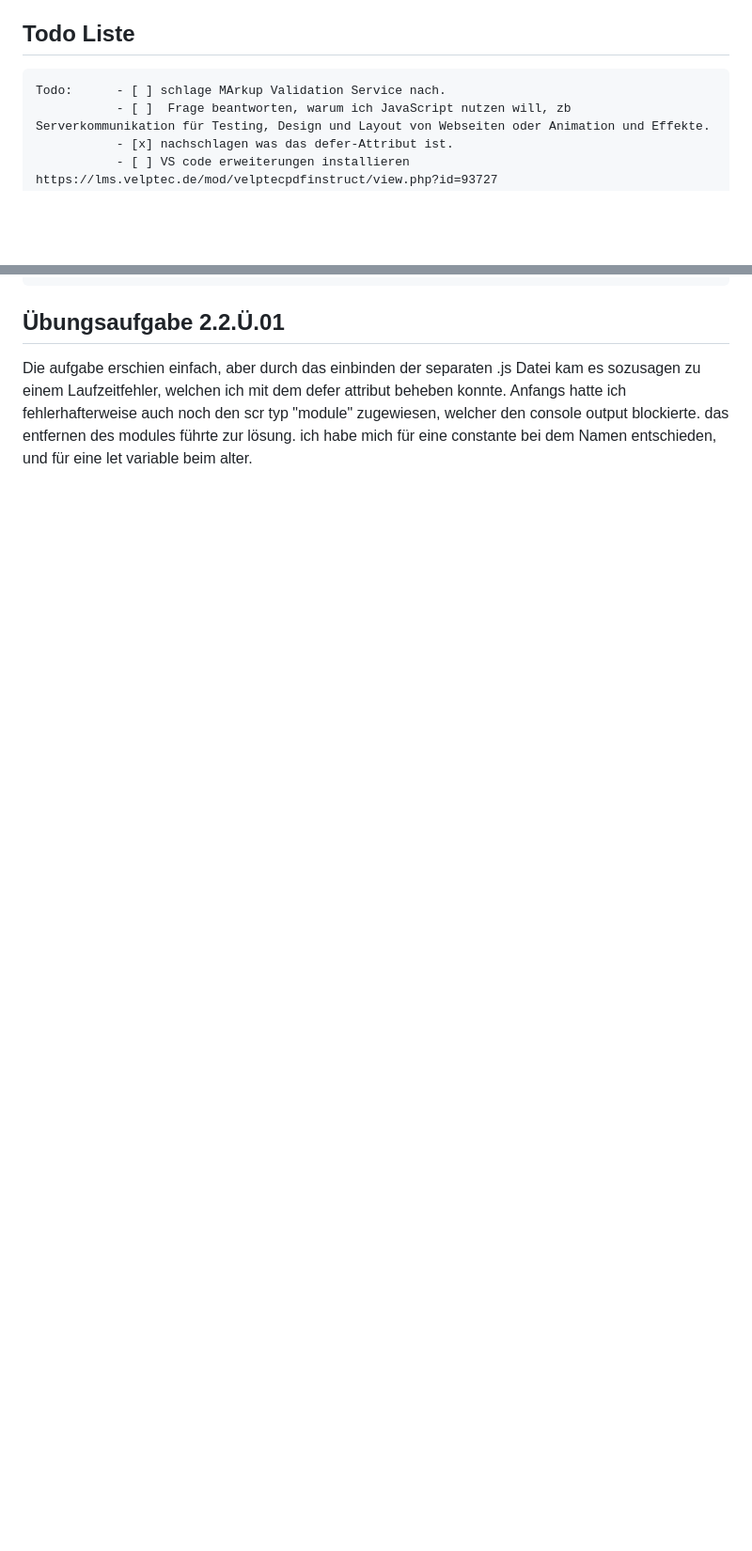
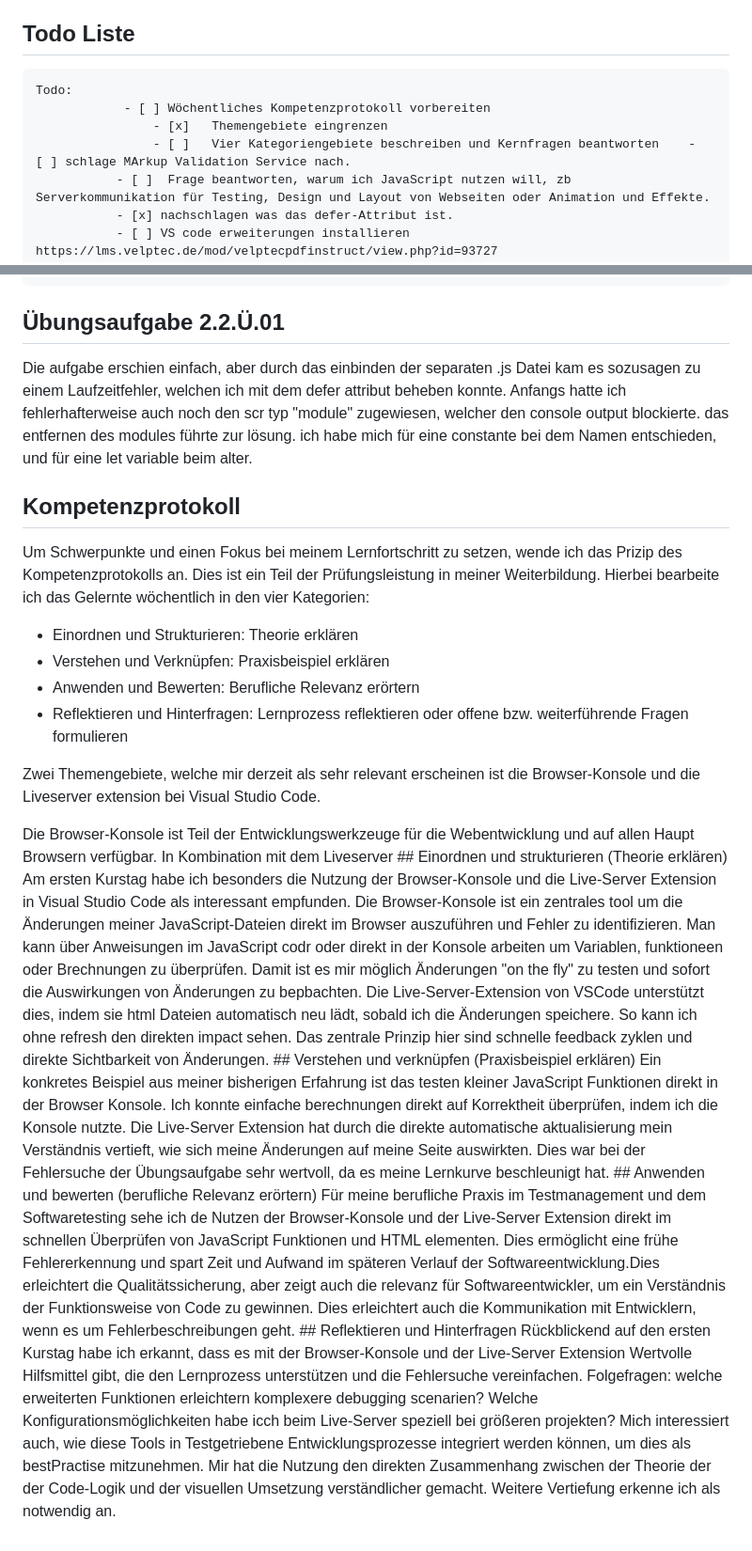
Before and after one commit to matthiaskahlert/learning-journey, a Markdown page: javascript/week1.md, 2 parts joined by grey strips. Shown: that part at 94% size. GitHub-like rendering; blank space fills up the shorter version.

Commit message:
Enhance week1.md with competency protocol details
Added a competency protocol section detailing learning progress and reflections on JavaScript and VS Code tools.

```diff
--- a/javascript/week1.md
+++ b/javascript/week1.md
@@ -5,7 +5,10 @@ JavaScript benötigt HTML und CSS kentnisse um den Einstieg zu erleichtern, denn
 Daher sollte das HTML sicherheitshalber vom Validator geprüft werden.
 
 ## Todo Liste
-    Todo:      - [ ] schlage MArkup Validation Service nach.
+    Todo:
+                - [ ] Wöchentliches Kompetenzprotokoll vorbereiten
+                    - [x]   Themengebiete eingrenzen
+                    - [ ]   Vier Kategoriengebiete beschreiben und Kernfragen beantworten    -                  [ ] schlage MArkup Validation Service nach.
                - [ ]  Frage beantworten, warum ich JavaScript nutzen will, zb Serverkommunikation für Testing, Design und Layout von Webseiten oder Animation und Effekte.
                - [x] nachschlagen was das defer-Attribut ist.
                - [ ] VS code erweiterungen installieren https://lms.velptec.de/mod/velptecpdfinstruct/view.php?id=93727
@@ -52,3 +55,23 @@ Daher sollte das HTML sicherheitshalber vom Validator geprüft werden.
         - Hochkommas - Sie sind für String genutzt, entweder soppeltes oder einfaches Hochkomma.
 ## Übungsaufgabe 2.2.Ü.01
 Die aufgabe erschien einfach, aber durch das einbinden der separaten .js Datei kam es sozusagen zu einem Laufzeitfehler, welchen ich mit dem defer attribut beheben konnte. Anfangs hatte ich fehlerhafterweise auch noch den scr typ "module" zugewiesen, welcher den console output blockierte. das entfernen des modules führte zur lösung. ich habe mich für eine constante bei dem Namen entschieden, und für eine let variable beim alter.
+
+## Kompetenzprotokoll
+Um Schwerpunkte und einen Fokus bei meinem Lernfortschritt zu setzen, wende ich das Prizip des Kompetenzprotokolls an. Dies ist ein Teil der Prüfungsleistung in meiner Weiterbildung. Hierbei bearbeite ich das Gelernte wöchentlich in den vier Kategorien:
+- Einordnen und Strukturieren: Theorie erklären
+- Verstehen und Verknüpfen: Praxisbeispiel erklären
+- Anwenden und Bewerten: Berufliche Relevanz erörtern
+- Reflektieren und Hinterfragen: Lernprozess reflektieren oder offene
+bzw. weiterführende Fragen formulieren
+
+Zwei Themengebiete, welche mir derzeit als sehr relevant erscheinen ist die Browser-Konsole und die Liveserver extension bei Visual Studio Code.
+
+Die Browser-Konsole ist Teil der Entwicklungswerkzeuge für die Webentwicklung und auf allen Haupt Browsern verfügbar. In Kombination mit dem Liveserver
+    ## Einordnen und strukturieren (Theorie erklären)
+    Am ersten Kurstag habe ich besonders die Nutzung der Browser-Konsole und die Live-Server Extension in Visual Studio Code als interessant empfunden. Die Browser-Konsole ist ein zentrales tool um die Änderungen meiner JavaScript-Dateien direkt im Browser auszuführen und Fehler zu identifizieren. Man kann über Anweisungen im JavaScript codr oder direkt in der Konsole arbeiten um Variablen, funktioneen oder Brechnungen zu überprüfen. Damit ist es mir möglich Änderungen "on the fly" zu testen und sofort die Auswirkungen von Änderungen zu bepbachten. Die Live-Server-Extension von VSCode unterstützt dies, indem sie html Dateien automatisch neu lädt, sobald ich die Änderungen speichere. So kann ich ohne refresh den direkten impact sehen. Das zentrale Prinzip hier sind schnelle feedback zyklen und direkte Sichtbarkeit von Änderungen.
+    ## Verstehen und verknüpfen (Praxisbeispiel erklären)
+    Ein konkretes Beispiel aus meiner bisherigen Erfahrung ist das testen kleiner JavaScript Funktionen direkt in der Browser Konsole. Ich konnte einfache berechnungen direkt auf Korrektheit überprüfen, indem ich die Konsole nutzte. Die Live-Server Extension hat durch die direkte automatische aktualisierung mein Verständnis vertieft, wie sich meine Änderungen auf meine Seite auswirkten. Dies war bei der Fehlersuche der Übungsaufgabe sehr wertvoll, da es meine Lernkurve beschleunigt hat.
+    ## Anwenden und bewerten (berufliche Relevanz erörtern)
+    Für meine berufliche Praxis im Testmanagement und dem Softwaretesting sehe ich de Nutzen der Browser-Konsole und der Live-Server Extension direkt im schnellen Überprüfen von JavaScript Funktionen und HTML elementen. Dies ermöglicht eine frühe Fehlererkennung und spart Zeit und Aufwand im späteren Verlauf der Softwareentwicklung.Dies erleichtert die Qualitätssicherung, aber zeigt auch die relevanz für Softwareentwickler, um ein Verständnis der Funktionsweise von Code zu gewinnen. Dies erleichtert auch die Kommunikation mit Entwicklern, wenn es um Fehlerbeschreibungen geht.
+    ## Reflektieren und Hinterfragen
+     Rückblickend auf den ersten Kurstag habe ich erkannt, dass es mit der Browser-Konsole und der Live-Server Extension Wertvolle Hilfsmittel gibt, die den Lernprozess unterstützen und die Fehlersuche vereinfachen. Folgefragen: welche erweiterten Funktionen erleichtern komplexere debugging scenarien? Welche Konfigurationsmöglichkeiten habe icch beim Live-Server speziell bei größeren projekten? Mich interessiert auch, wie diese Tools in Testgetriebene Entwicklungsprozesse integriert werden können, um dies als bestPractise mitzunehmen. Mir hat die Nutzung den direkten Zusammenhang zwischen der Theorie der der Code-Logik und der visuellen Umsetzung verständlicher gemacht. Weitere Vertiefung erkenne ich als notwendig an.
```
